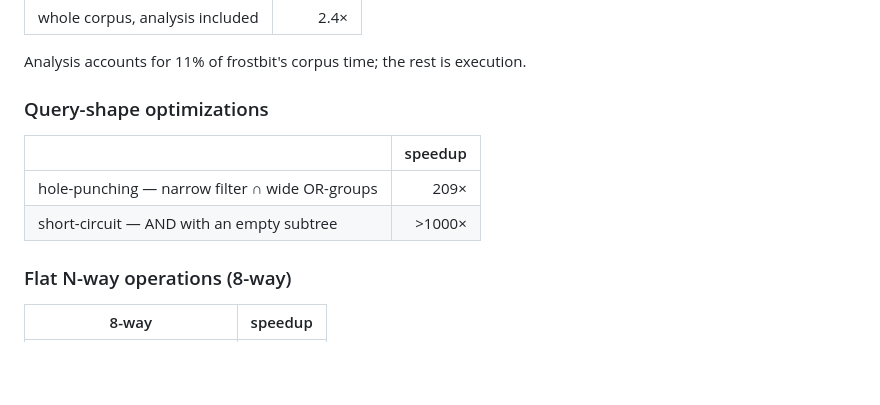
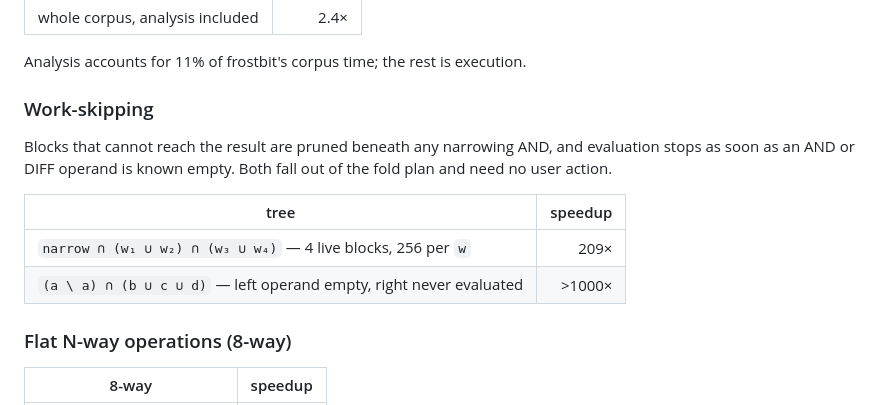
Before and after one commit to WilliXL/frostbit, a Markdown page: README.md, the part around the change. Drawn GitHub-style; blank space fills up the shorter version.

Commit message:
docs: retitle work-skipping and show the trees that trigger it
Naming the two mechanisms said less than showing the shapes they fire on, so
the table now carries the tree in one column and the speedup in the other.
Both are the shapes the benchmarks actually build.

Co-Authored-By: Claude Fable 5 <noreply@anthropic.com>

```diff
--- a/README.md
+++ b/README.md
@@ -209,12 +209,16 @@ wide flat ORs, diff-heavy filters, and ten additional shape families:
 
 Analysis accounts for 11% of frostbit's corpus time; the rest is execution.
 
-### Query-shape optimizations
+### Work-skipping
 
-| | speedup |
+Blocks that cannot reach the result are pruned beneath any narrowing AND, and
+evaluation stops as soon as an AND or DIFF operand is known empty. Both fall out
+of the fold plan and need no user action.
+
+| tree | speedup |
 |---|---:|
-| hole-punching — narrow filter ∩ wide OR-groups | 209× |
-| short-circuit — AND with an empty subtree | >1000× |
+| `narrow ∩ (w₁ ∪ w₂) ∩ (w₃ ∪ w₄)` — 4 live blocks, 256 per `w` | 209× |
+| `(a \ a) ∩ (b ∪ c ∪ d)` — left operand empty, right never evaluated | >1000× |
 
 ### Flat N-way operations (8-way)
 
```
